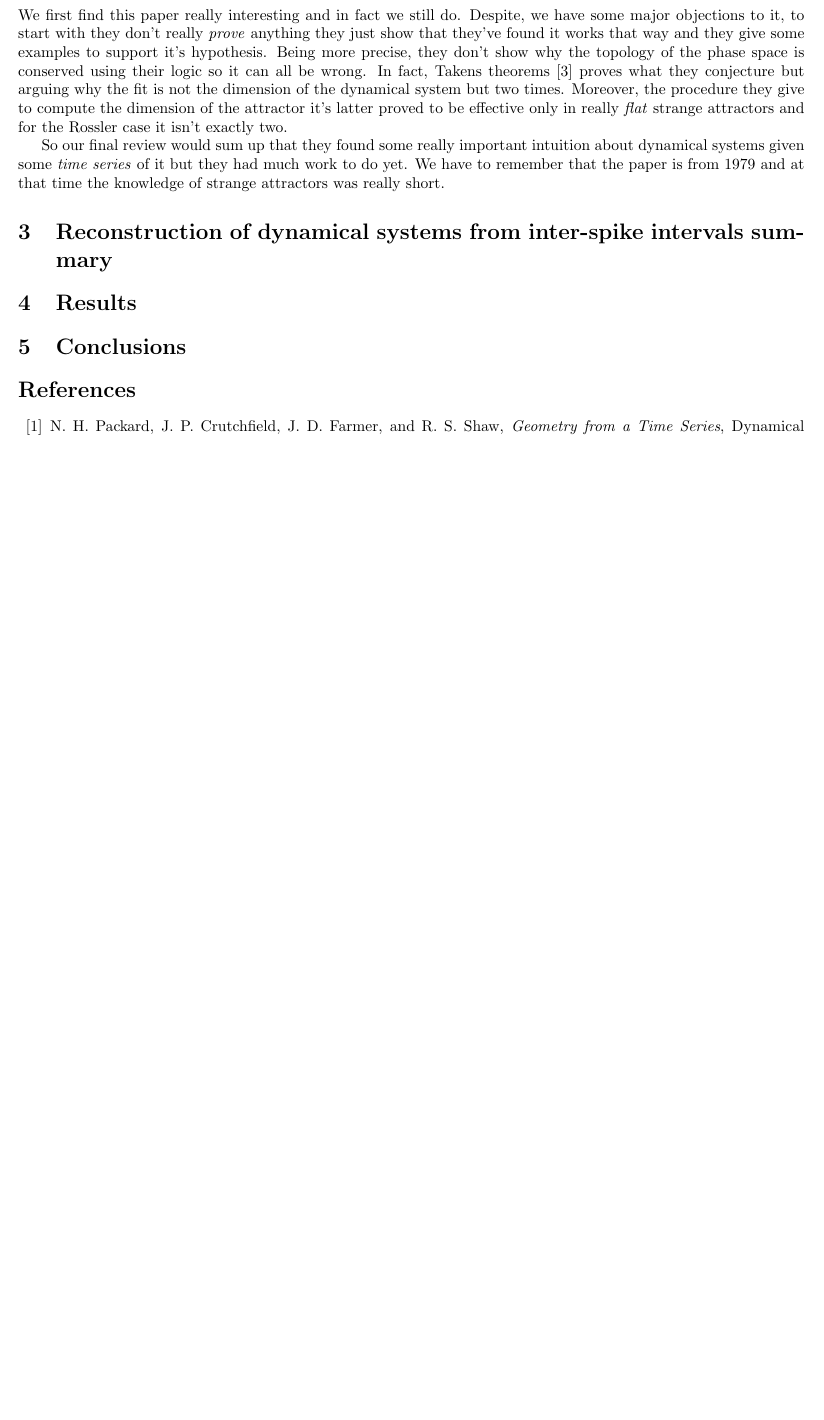
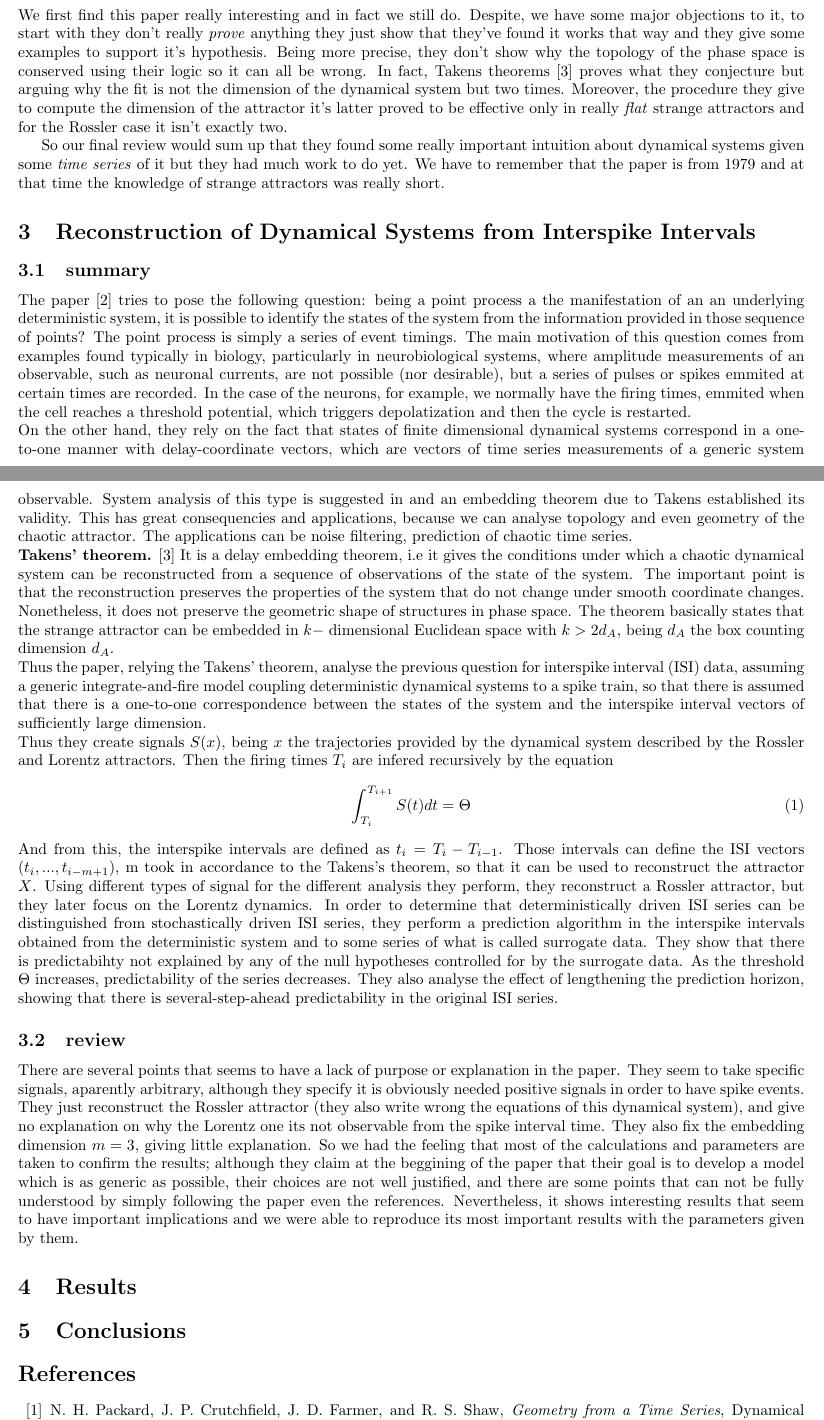
Before and after one commit to aarcascuerda/Reconstruction-of-dynamical-systems-from-ISIs, a LaTeX document (paper/main.tex): part of page 1 of 2 before the commit and two parts of pages 1 and 2 of 2 after it, the two joined at a grey line, cut so that both start at the same text, the shorter picture padded with empty space. Compiled offline with pdfLaTeX.

Commit message:
latexRAMON

```diff
--- a/paper/main.tex
+++ b/paper/main.tex
@@ -29,7 +29,21 @@ We first find this paper really interesting and in fact we still do. Despite, we
 
 So our final review would sum up that they found some really important intuition about dynamical systems given some \textit{time series} of it but they had much work to do yet. We have to remember that the paper is from 1979 and at that time the knowledge of strange attractors was really short.
 
-\section{Reconstruction of dynamical systems from inter-spike intervals summary}
+\section{Reconstruction of Dynamical Systems from Interspike Intervals}
+
+\subsection{summary}
+The paper \cite{interspike} tries to pose the following question: being a point process a the manifestation of an an underlying deterministic system, it is possible to identify the states of the system from the information provided in those sequence of points? The point process is simply a series of event timings. The main motivation of this question comes from examples found typically in biology, particularly in neurobiological systems, where amplitude measurements of an observable, such as neuronal currents, are not possible (nor desirable), but a series of pulses or spikes emmited at certain times are recorded. In the case of the neurons, for example, we normally have the firing times, emmited when the cell reaches a threshold potential, which triggers depolatization and then the cycle is restarted.\\
+On the other hand, they rely on the fact that states of finite dimensional dynamical systems correspond in a one-to-one manner with delay-coordinate vectors, which are vectors of time series measurements of a generic system observable. System analysis of this type is suggested in and an embedding theorem due to Takens established its validity. This has great consequencies and applications, because we can analyse topology and even geometry of the chaotic attractor. The applications can be noise filtering, prediction of chaotic time series.\\
+\textbf{Takens' theorem.} \cite{takens} It is a delay embedding theorem, i.e it gives the conditions under which a chaotic dynamical system can be reconstructed from a sequence of observations of the state of the system. The important point is that the reconstruction preserves the properties of the system that do not change under smooth coordinate changes. Nonetheless, it does not preserve the geometric shape of structures in phase space. The theorem basically states that the strange attractor can be embedded in $k-$ dimensional Euclidean space with $k>2d_A$, being $d_A$ the box counting dimension $d_A$.\\
+Thus the paper, relying the Takens' theorem, analyse the previous question for interspike interval (ISI) data, assuming a generic integrate-and-fire model coupling deterministic dynamical systems to a spike train, so that there is assumed that there is a one-to-one correspondence between the states of the system and the interspike interval vectors of sufficiently large dimension. \\
+Thus they create signals $S(x)$, being $x$ the trajectories provided by the dynamical system described by the Rossler and Lorentz attractors. Then the firing times $T_i$ are infered recursively by the equation
+\begin{equation}
+\int_{T_i}^{T_{i+1}} S(t)dt=\Theta
+\end{equation}
+And from this, the interspike intervals are defined as $t_i = T_i - T_{i-1}$. Those intervals can define the ISI vectors $(t_i,...,t_{i-m+1})$, m took in accordance to the Takens's theorem, so that it can be used to reconstruct the attractor $X$. Using different types of signal for the different analysis they perform, they reconstruct a Rossler attractor, but they later focus on the Lorentz dynamics. In order to determine that deterministically driven ISI series can be distinguished from stochastically driven ISI series, they perform a prediction algorithm in the interspike intervals obtained from the deterministic system and to some series of what is called surrogate data. They show that there is predictabihty not explained by any of the null hypotheses controlled for by the surrogate data. As the threshold $\Theta$ increases, predictability of the series decreases. They also analyse the effect of lengthening the prediction horizon, showing that there is several-step-ahead predictability in the original ISI series.
+
+\subsection{review}
+There are several points that seems to have a lack of purpose or explanation in the paper. They seem to take specific signals, aparently arbitrary, although they specify it is obviously needed positive signals in order to have spike events. They just reconstruct the Rossler attractor (they also write wrong the equations of this dynamical system), and give no explanation on why the Lorentz one its not observable from the spike interval time. They also fix the embedding dimension $m=3$, giving little explanation. So we had the feeling that most of the calculations and parameters are taken to confirm the results; although they claim at the beggining of the paper that their goal is to develop a model which is as generic as possible, their choices are not well justified, and there are some points that can not be fully understood by simply following the paper even the references. Nevertheless, it shows interesting results that seem to have important implications and we were able to reproduce its most important results with the parameters given by them.
 
 \section{Results}
 
```
